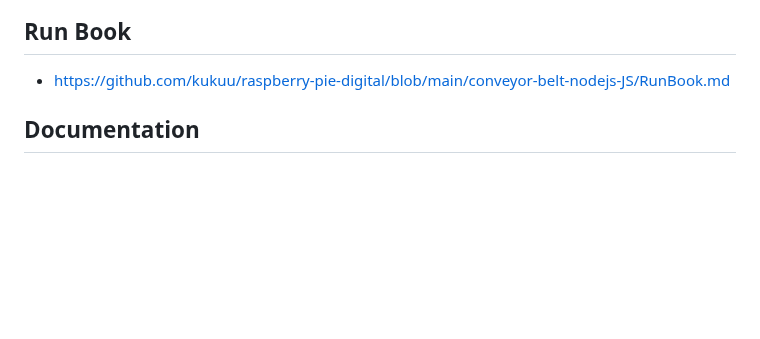
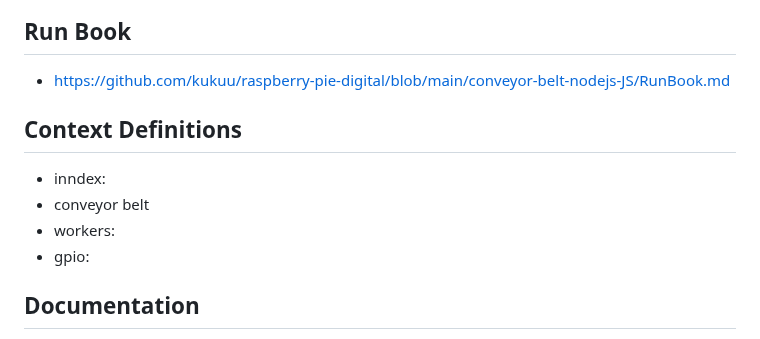
Before and after one commit to kukuu/raspberry-pie-digital, a Markdown page: README.md, the part around the change. Drawn GitHub-style; blank space fills up the shorter version.

```diff
--- a/README.md
+++ b/README.md
@@ -173,6 +173,14 @@ iii. Worker coordination handled via worker.pickOrPlace()
 
 - https://github.com/kukuu/raspberry-pie-digital/blob/main/conveyor-belt-nodejs-JS/RunBook.md
 
+## Context Definitions
+
+- inndex:
+- conveyor belt
+- workers:
+- gpio:
+
+
 
 ## Documentation
 
```
